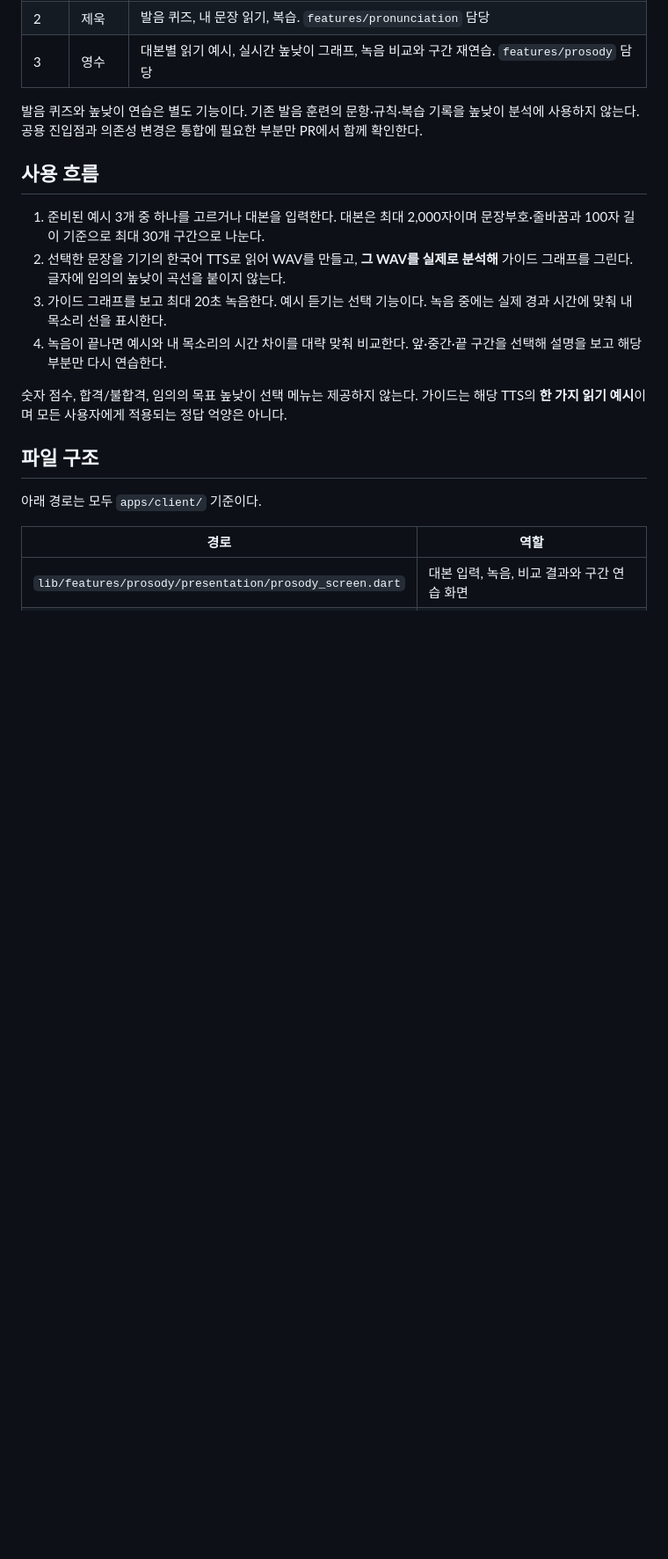
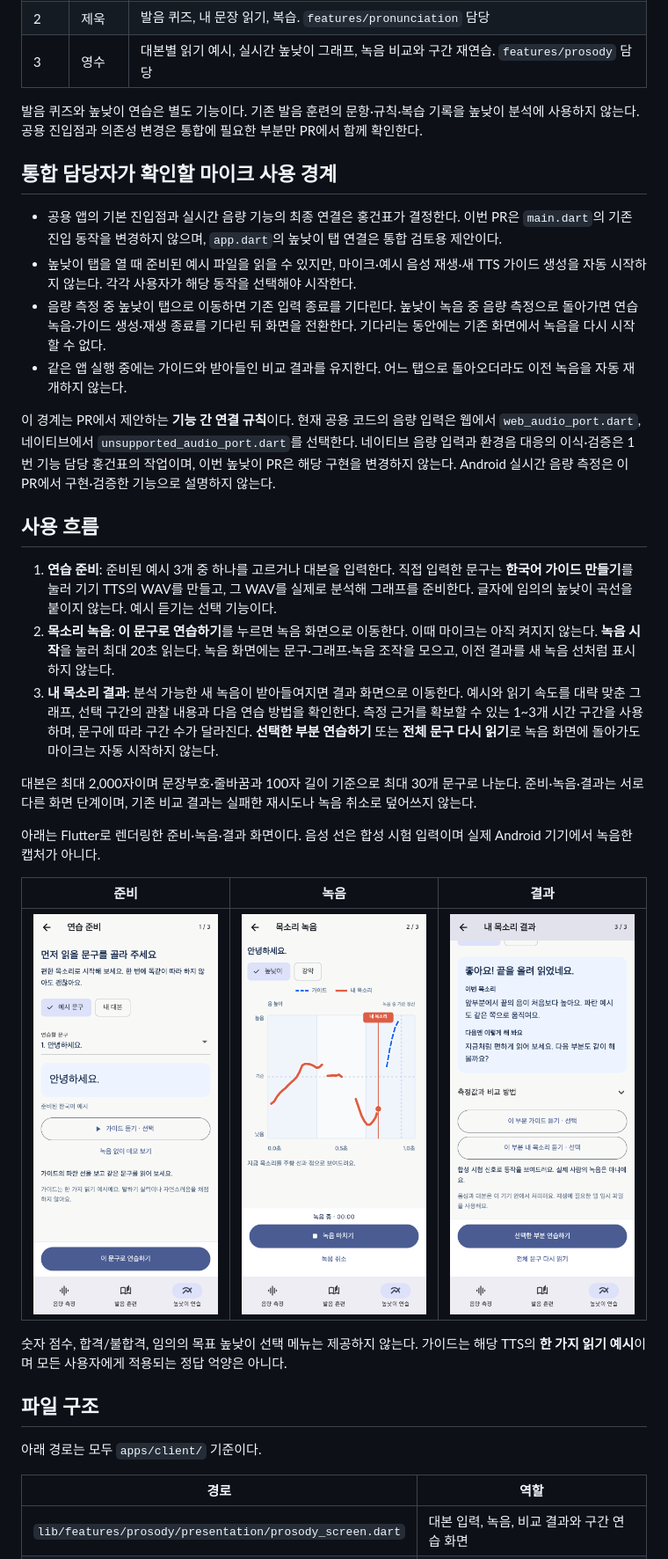
Before and after one commit to h-gunp/voicewow, a Markdown page: docs/prosody-training.md, the part around one of its changes. Shown at 88% size. GitHub-like rendering; pictures changed too: docs/images/prosody-prepare.png (added), docs/images/prosody-preview.png, docs/images/prosody-result.png (added); blank space fills up the shorter version.

Commit message:
fix(prosody): separate mobile practice steps and recover supported comparisons

```diff
--- a/docs/prosody-training.md
+++ b/docs/prosody-training.md
@@ -14,12 +16,28 @@
 
 발음 퀴즈와 높낮이 연습은 별도 기능이다. 기존 발음 훈련의 문항·규칙·복습 기록을 높낮이 분석에 사용하지 않는다. 공용 진입점과 의존성 변경은 통합에 필요한 부분만 PR에서 함께 확인한다.
 
+## 통합 담당자가 확인할 마이크 사용 경계
+
+- 공용 앱의 기본 진입점과 실시간 음량 기능의 최종 연결은 홍건표가 결정한다. 이번 PR은 `main.dart`의 기존 진입 동작을 변경하지 않으며, `app.dart`의 높낮이 탭 연결은 통합 검토용 제안이다.
+- 높낮이 탭을 열 때 준비된 예시 파일을 읽을 수 있지만, 마이크·예시 음성 재생·새 TTS 가이드 생성을 자동 시작하지 않는다. 각각 사용자가 해당 동작을 선택해야 시작한다.
+- 음량 측정 중 높낮이 탭으로 이동하면 기존 입력 종료를 기다린다. 높낮이 녹음 중 음량 측정으로 돌아가면 연습 녹음·가이드 생성·재생 종료를 기다린 뒤 화면을 전환한다. 기다리는 동안에는 기존 화면에서 녹음을 다시 시작할 수 없다.
+- 같은 앱 실행 중에는 가이드와 받아들인 비교 결과를 유지한다. 어느 탭으로 돌아오더라도 이전 녹음을 자동 재개하지 않는다.
+
+이 경계는 PR에서 제안하는 **기능 간 연결 규칙**이다. 현재 공용 코드의 음량 입력은 웹에서 `web_audio_port.dart`, 네이티브에서 `unsupported_audio_port.dart`를 선택한다. 네이티브 음량 입력과 환경음 대응의 이식·검증은 1번 기능 담당 홍건표의 작업이며, 이번 높낮이 PR은 해당 구현을 변경하지 않는다. Android 실시간 음량 측정은 이 PR에서 구현·검증한 기능으로 설명하지 않는다.
+
 ## 사용 흐름
 
-1. 준비된 예시 3개 중 하나를 고르거나 대본을 입력한다. 대본은 최대 2,000자이며 문장부호·줄바꿈과 100자 길이 기준으로 최대 30개 구간으로 나눈다.
-2. 선택한 문장을 기기의 한국어 TTS로 읽어 WAV를 만들고, **그 WAV를 실제로 분석해** 가이드 그래프를 그린다. 글자에 임의의 높낮이 곡선을 붙이지 않는다.
-3. 가이드 그래프를 보고 최대 20초 녹음한다. 예시 듣기는 선택 기능이다. 녹음 중에는 실제 경과 시간에 맞춰 내 목소리 선을 표시한다.
-4. 녹음이 끝나면 예시와 내 목소리의 시간 차이를 대략 맞춰 비교한다. 앞·중간·끝 구간을 선택해 설명을 보고 해당 부분만 다시 연습한다.
+1. **연습 준비**: 준비된 예시 3개 중 하나를 고르거나 대본을 입력한다. 직접 입력한 문구는 **한국어 가이드 만들기**를 눌러 기기 TTS의 WAV를 만들고, 그 WAV를 실제로 분석해 그래프를 준비한다. 글자에 임의의 높낮이 곡선을 붙이지 않는다. 예시 듣기는 선택 기능이다.
+2. **목소리 녹음**: **이 문구로 연습하기**를 누르면 녹음 화면으로 이동한다. 이때 마이크는 아직 켜지지 않는다. **녹음 시작**을 눌러 최대 20초 읽는다. 녹음 화면에는 문구·그래프·녹음 조작을 모으고, 이전 결과를 새 녹음 선처럼 표시하지 않는다.
+3. **내 목소리 결과**: 분석 가능한 새 녹음이 받아들여지면 결과 화면으로 이동한다. 예시와 읽기 속도를 대략 맞춘 그래프, 선택 구간의 관찰 내용과 다음 연습 방법을 확인한다. 측정 근거를 확보할 수 있는 1~3개 시간 구간을 사용하며, 문구에 따라 구간 수가 달라진다. **선택한 부분 연습하기** 또는 **전체 문구 다시 읽기**로 녹음 화면에 돌아가도 마이크는 자동 시작하지 않는다.
+
+대본은 최대 2,000자이며 문장부호·줄바꿈과 100자 길이 기준으로 최대 30개 문구로 나눈다. 준비·녹음·결과는 서로 다른 화면 단계이며, 기존 비교 결과는 실패한 재시도나 녹음 취소로 덮어쓰지 않는다.
+
+아래는 Flutter로 렌더링한 준비·녹음·결과 화면이다. 음성 선은 합성 시험 입력이며 실제 Android 기기에서 녹음한 캡처가 아니다.
+
+| 준비 | 녹음 | 결과 |
+|---|---|---|
+| ![문구 준비](images/prosody-prepare.png) | ![큰 그래프와 고정 녹음 조작](images/prosody-preview.png) | ![구체적인 관찰과 연습 방법](images/prosody-result.png) |
 
 숫자 점수, 합격/불합격, 임의의 목표 높낮이 선택 메뉴는 제공하지 않는다. 가이드는 해당 TTS의 **한 가지 읽기 예시**이며 모든 사용자에게 적용되는 정답 억양은 아니다.
 
```
Also changed, not shown: other parts of docs/prosody-training.md (+12 -7 lines), 12 other files.
